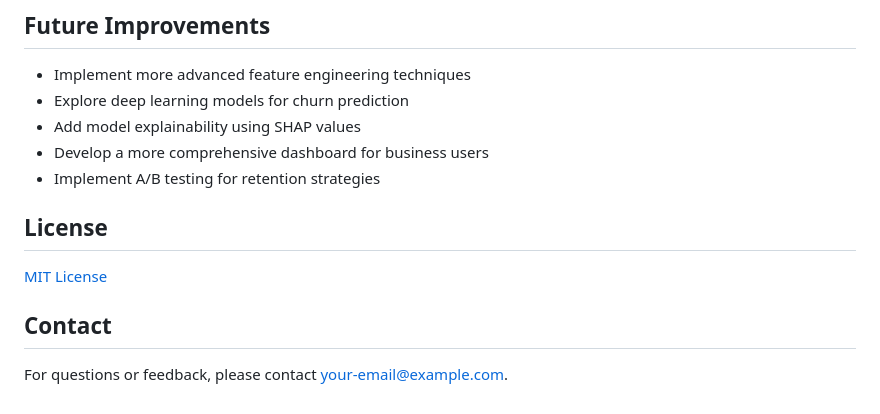
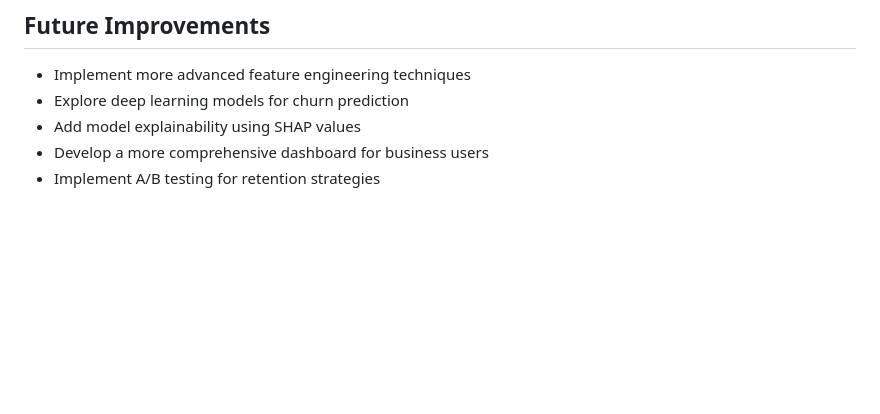
Before and after one commit to sophiashv/customer-churn-predictor, a Markdown page: README.md, the part around the change. Drawn GitHub-style; blank space fills up the shorter version.

```diff
--- a/README.md
+++ b/README.md
@@ -171,11 +171,3 @@ The XGBoost model achieves the following performance on the test set:
 - Add model explainability using SHAP values
 - Develop a more comprehensive dashboard for business users
 - Implement A/B testing for retention strategies
-
-## License
-
-[MIT License](LICENSE)
-
-## Contact
-
-For questions or feedback, please contact [your-email@example.com](mailto:your-email@example.com).
```
